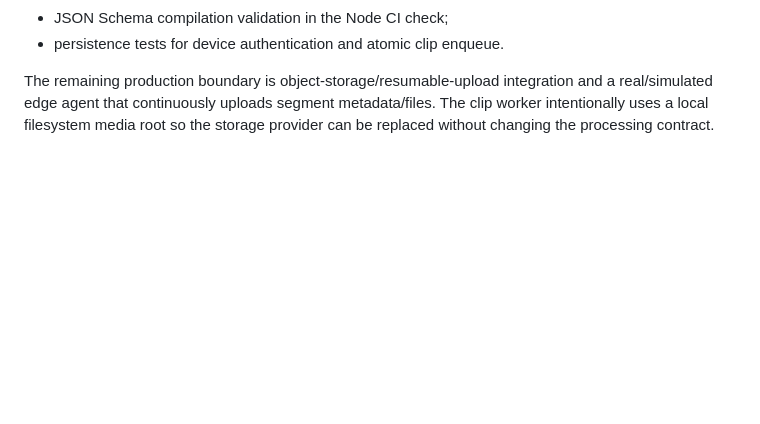
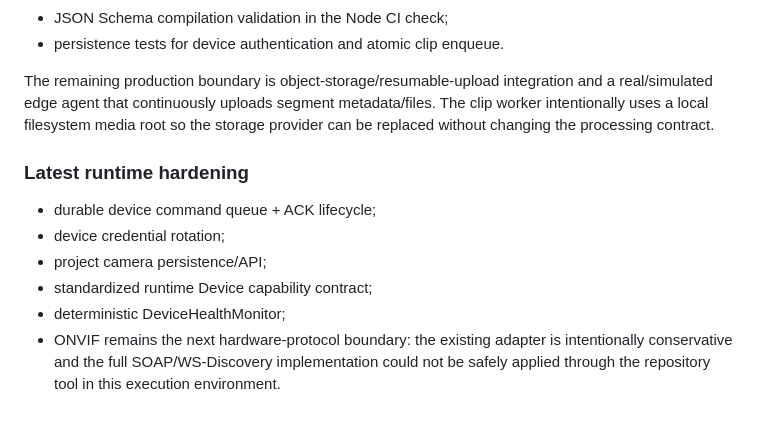
Before and after one commit to bpoltosi/SportsCam, a Markdown page: docs/project-status.md, the part around the change. Drawn GitHub-style; blank space fills up the shorter version.

Commit message:
docs: record runtime hardening and remaining ONVIF boundary

```diff
--- a/docs/project-status.md
+++ b/docs/project-status.md
@@ -72,3 +72,12 @@ Implemented in repository:
 - persistence tests for device authentication and atomic clip enqueue.
 
 The remaining production boundary is object-storage/resumable-upload integration and a real/simulated edge agent that continuously uploads segment metadata/files. The clip worker intentionally uses a local filesystem media root so the storage provider can be replaced without changing the processing contract.
+
+
+### Latest runtime hardening
+- durable device command queue + ACK lifecycle;
+- device credential rotation;
+- project camera persistence/API;
+- standardized runtime Device capability contract;
+- deterministic DeviceHealthMonitor;
+- ONVIF remains the next hardware-protocol boundary: the existing adapter is intentionally conservative and the full SOAP/WS-Discovery implementation could not be safely applied through the repository tool in this execution environment.
```
